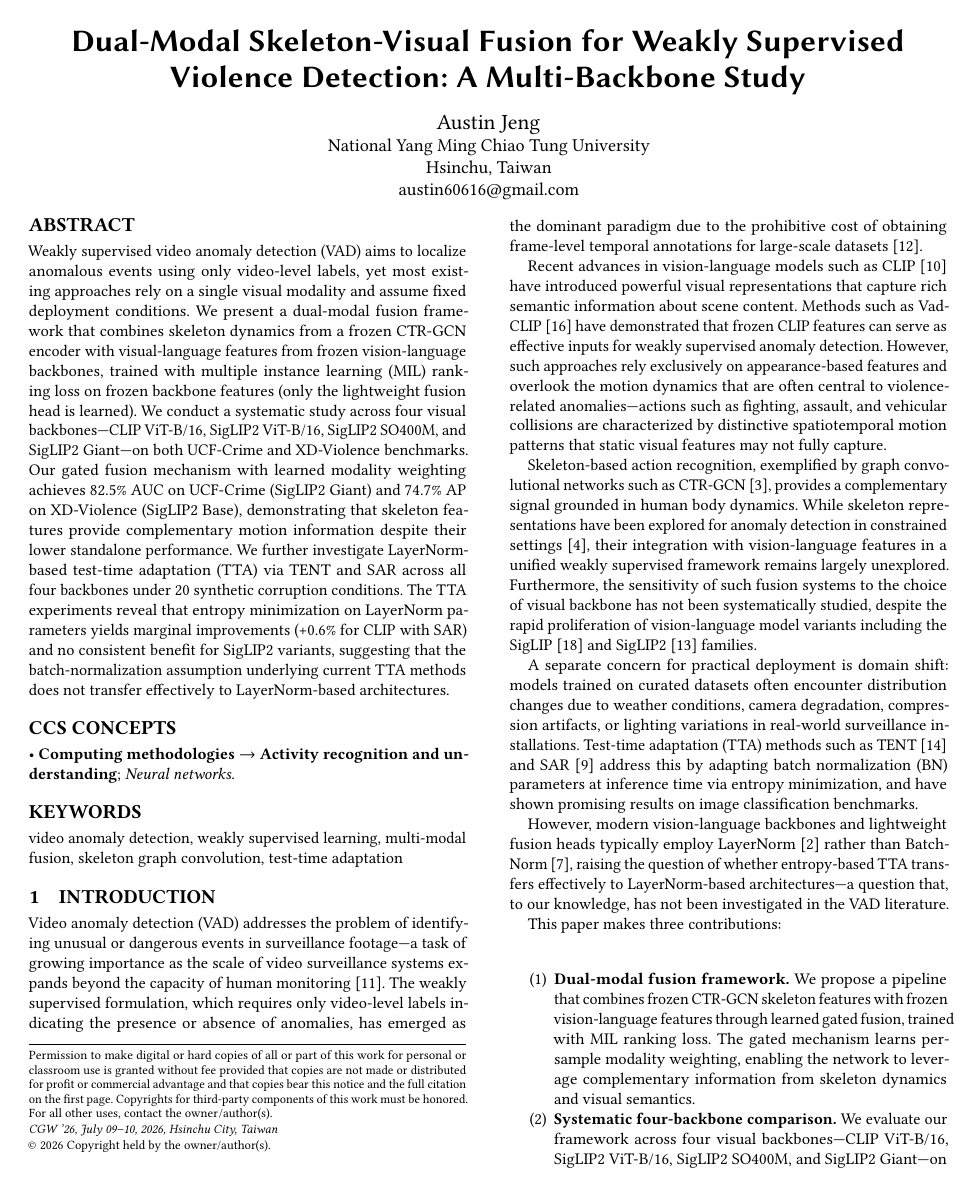
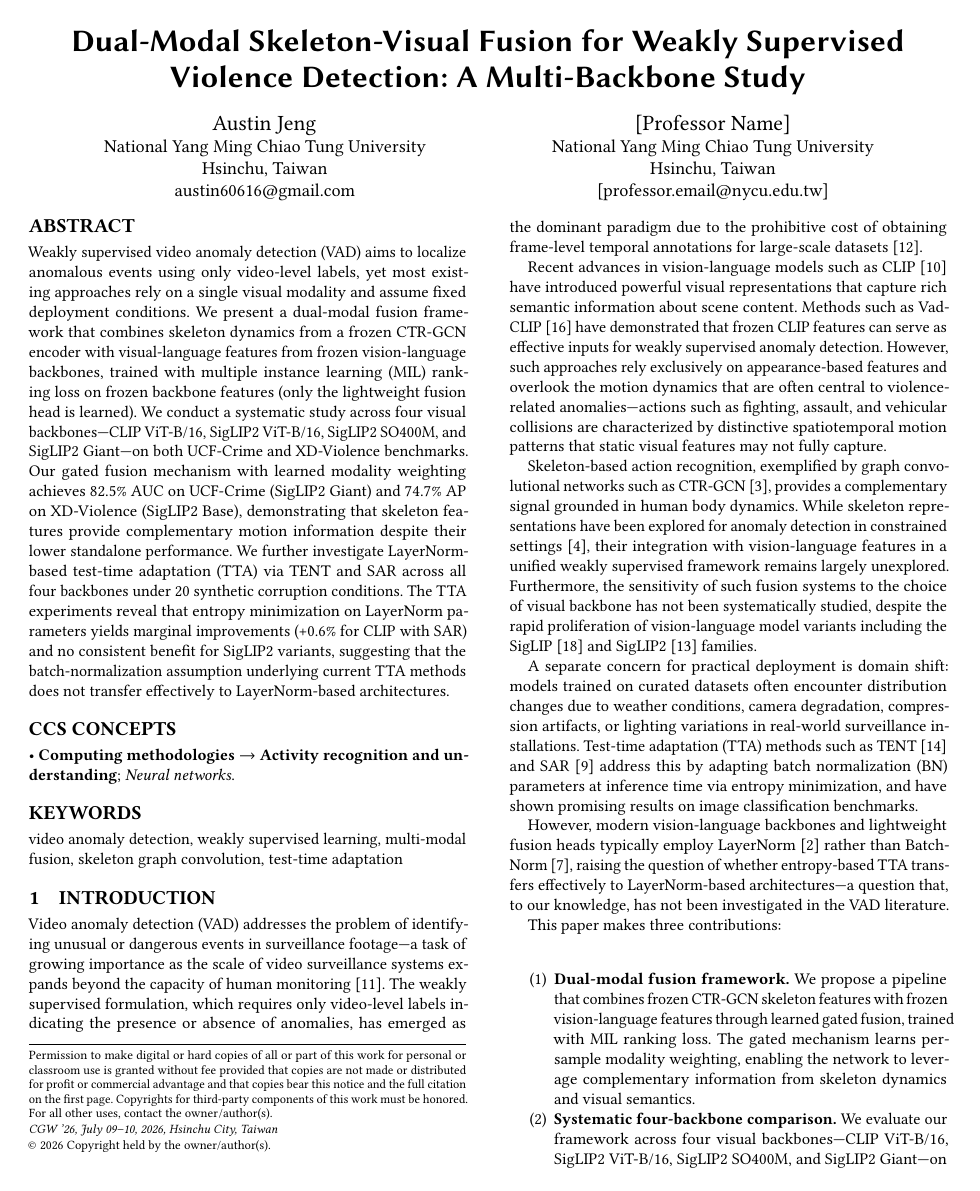
Before and after one commit to austinjeng/ViolenceCC, a LaTeX paper (paper/main.tex): page 1 of 9. Compiled offline with pdfLaTeX.

Commit message:
docs(paper): add second author block (professor) template to main.tex
Placeholder [Professor Name] / [professor.email@nycu.edu.tw] block mirroring
the acmart author structure; institution defaults to NYCU. Compiles clean
(9-page PDF, two-author title block). User to fill in details.

Co-Authored-By: Claude Opus 4.8 (1M context) <noreply@anthropic.com>

```diff
--- a/paper/main.tex
+++ b/paper/main.tex
@@ -35,6 +35,13 @@
   \city{Hsinchu}
   \country{Taiwan}}
 \email{austin60616@gmail.com}
+
+\author{[Professor Name]}
+\affiliation{%
+  \institution{National Yang Ming Chiao Tung University}
+  \city{Hsinchu}
+  \country{Taiwan}}
+\email{[professor.email@nycu.edu.tw]}
 
 %%
 %% Abstract (D-42: written last, placed first)
```
